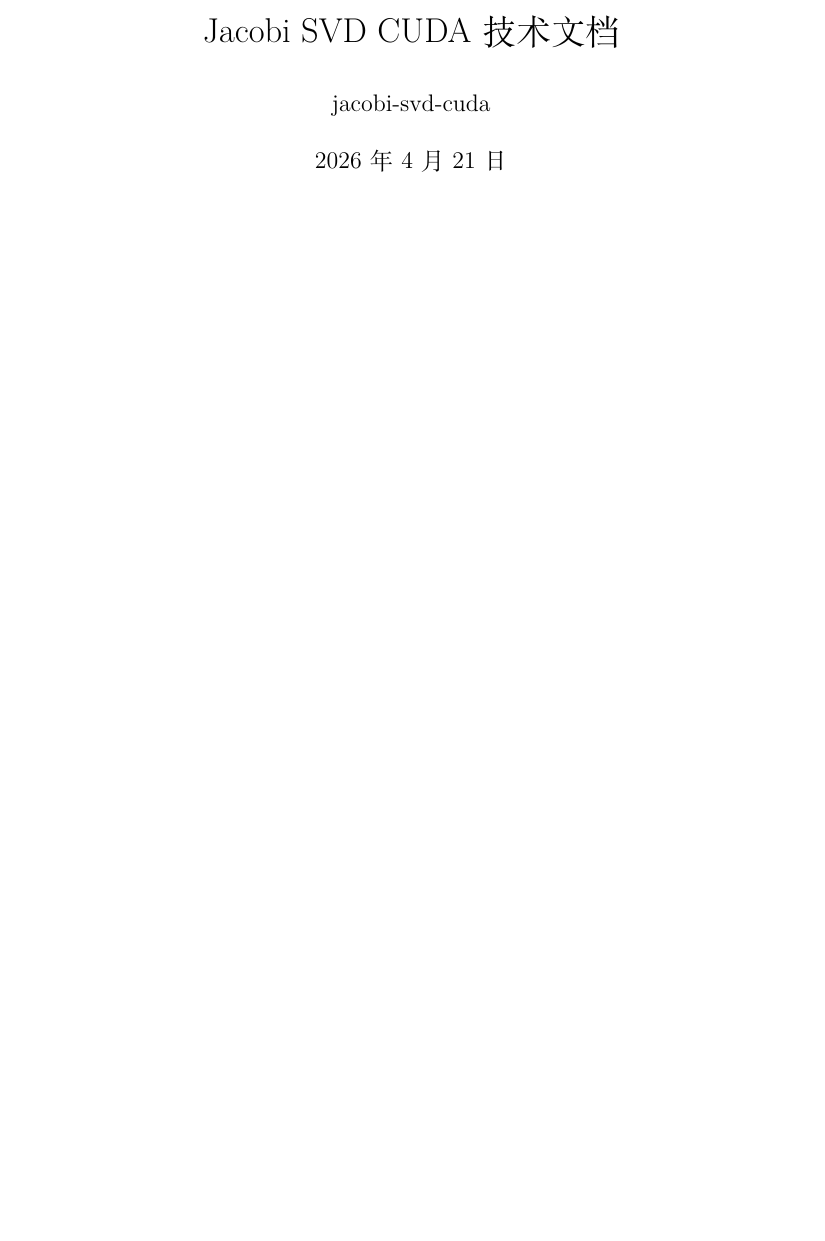
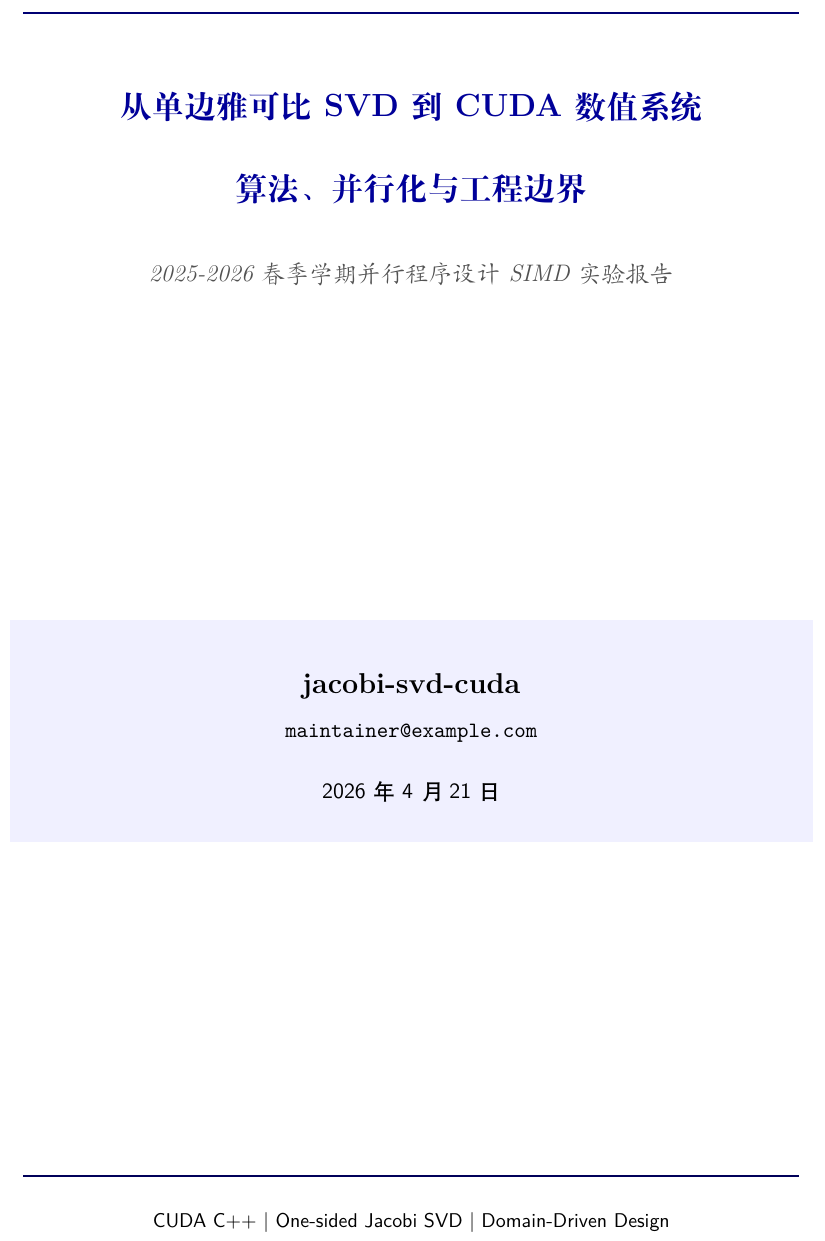
Before and after one commit to kleedaisuki/jacobi-svd-cuda, a LaTeX document (tex/main.tex): part of page 1 of 68, cut at the place of the change, the shorter picture padded with empty space. Compiled offline with XeLaTeX.

Commit message:
feat: 霸气封面！

```diff
--- a/tex/main.tex
+++ b/tex/main.tex
@@ -2,13 +2,54 @@
 
 \input{preamble}
 
-\title{Jacobi SVD CUDA 技术文档}
-\author{jacobi-svd-cuda}
-\date{\today}
+\newcommand{\DocTitle}{从单边雅可比 SVD 到 CUDA 数值系统\\[0.35em]算法、并行化与工程边界}
+\newcommand{\DocSubtitle}{2025-2026春季学期并行程序设计 SIMD 实验报告}
+\newcommand{\DocAuthor}{jacobi-svd-cuda}
+\newcommand{\DocEmail}{maintainer@example.com}
+\newcommand{\DocDate}{\today}
 
 \begin{document}
 
-\maketitle
+\begin{titlepage}
+    \thispagestyle{empty}
+    \centering
+
+    \vspace*{2.2cm}
+    {\color{blue!45!black}\rule{0.86\textwidth}{0.9pt}\par}
+    \vspace{1.35cm}
+
+    {\parbox{0.82\textwidth}{
+            \centering
+            \zihao{3}\bfseries\color{blue!60!black}
+            \setlength{\baselineskip}{1.42\baselineskip}
+            \DocTitle\par
+        }}
+
+    \vspace{1.0cm}
+    {\large\itshape\color{black!68}\DocSubtitle\par}
+
+    \vfill
+
+    \colorbox{blue!6}{
+        \parbox{0.86\textwidth}{
+            \centering
+            \vspace{0.6cm}
+            \vspace{0.25cm}
+            {\Large\bfseries\DocAuthor\par}
+            \vspace{0.15cm}
+            {\normalsize\texttt{\DocEmail}\par}
+            \vspace{0.45cm}
+            {\normalsize\textsf{\DocDate}\par}
+            \vspace{0.6cm}
+        }
+    }
+
+    \vfill
+    {\color{blue!35!black}\rule{0.86\textwidth}{0.9pt}\par}
+    \vspace{0.35cm}
+    {\small\textsf{CUDA C++ | One-sided Jacobi SVD | Domain-Driven Design}\par}
+\end{titlepage}
+
 \newpage
 \tableofcontents
 \newpage
```
